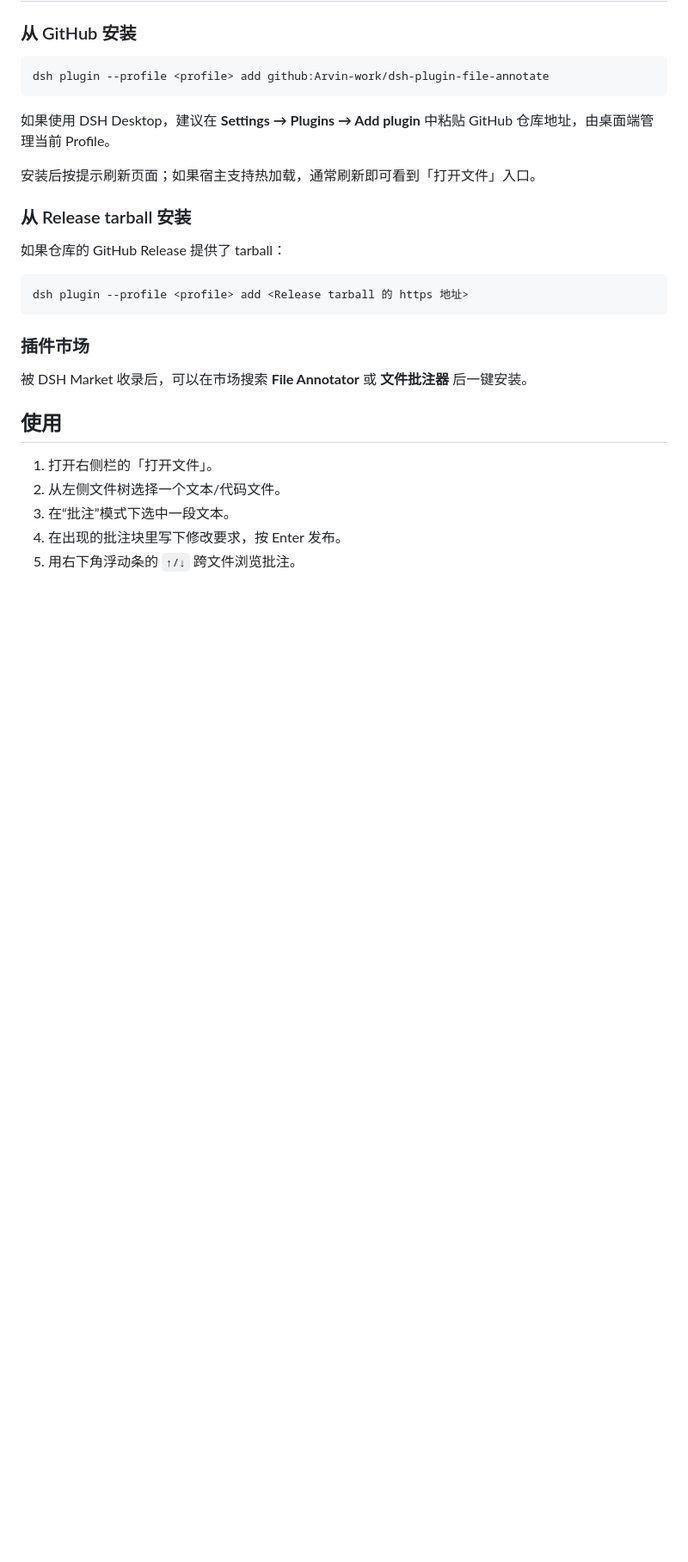
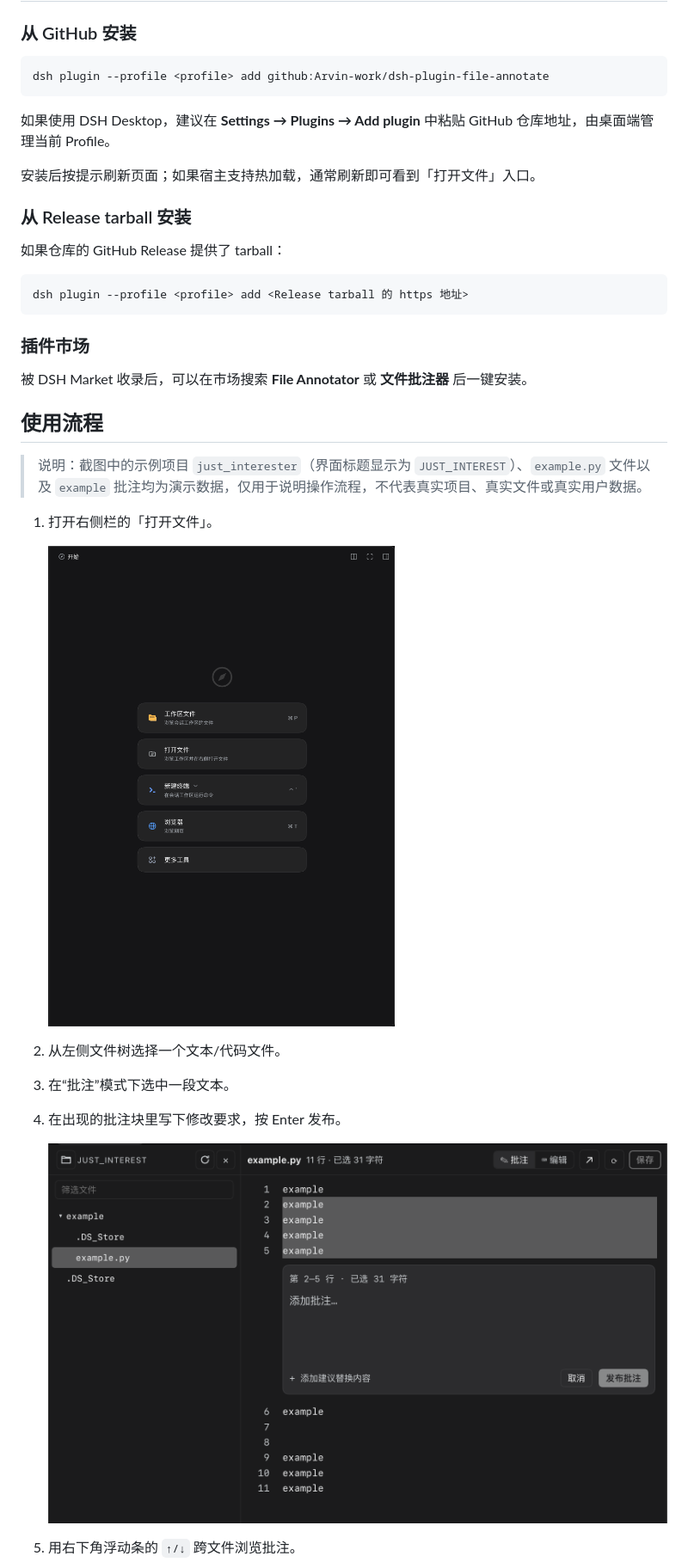
Before and after one commit to Arvin-work/dsh-plugin-file-annotate, a Markdown page: README.md, the part around one of its changes. Shown at 86% size. GitHub-like rendering; pictures changed too: img/change_of_sider.png (added), img/using_example_1.png (added); blank space fills up the shorter version.

```diff
--- a/README.md
+++ b/README.md
@@ -80,10 +80,18 @@ dsh plugin --profile <profile> add <Release tarball 的 https 地址>
 
 被 DSH Market 收录后，可以在市场搜索 **File Annotator** 或 **文件批注器** 后一键安装。
 
-## 使用
+## 使用流程
+
+> 说明：截图中的示例项目 `just_interester`（界面标题显示为 `JUST_INTEREST`）、`example.py` 文件以及 `example` 批注均为演示数据，仅用于说明操作流程，不代表真实项目、真实文件或真实用户数据。
 
 1. 打开右侧栏的「打开文件」。
+
+   ![从开始页选择「打开文件」](img/change_of_sider.png)
+
 2. 从左侧文件树选择一个文本/代码文件。
 3. 在“批注”模式下选中一段文本。
 4. 在出现的批注块里写下修改要求，按 Enter 发布。
+
+   ![在编辑器中选中文本并填写批注](img/using_example_1.png)
+
 5. 用右下角浮动条的 `↑/↓` 跨文件浏览批注。
```
Also changed, not shown: other parts of README.md (+6 -3 lines), img/using_example_2.png (added), 1 other file.
